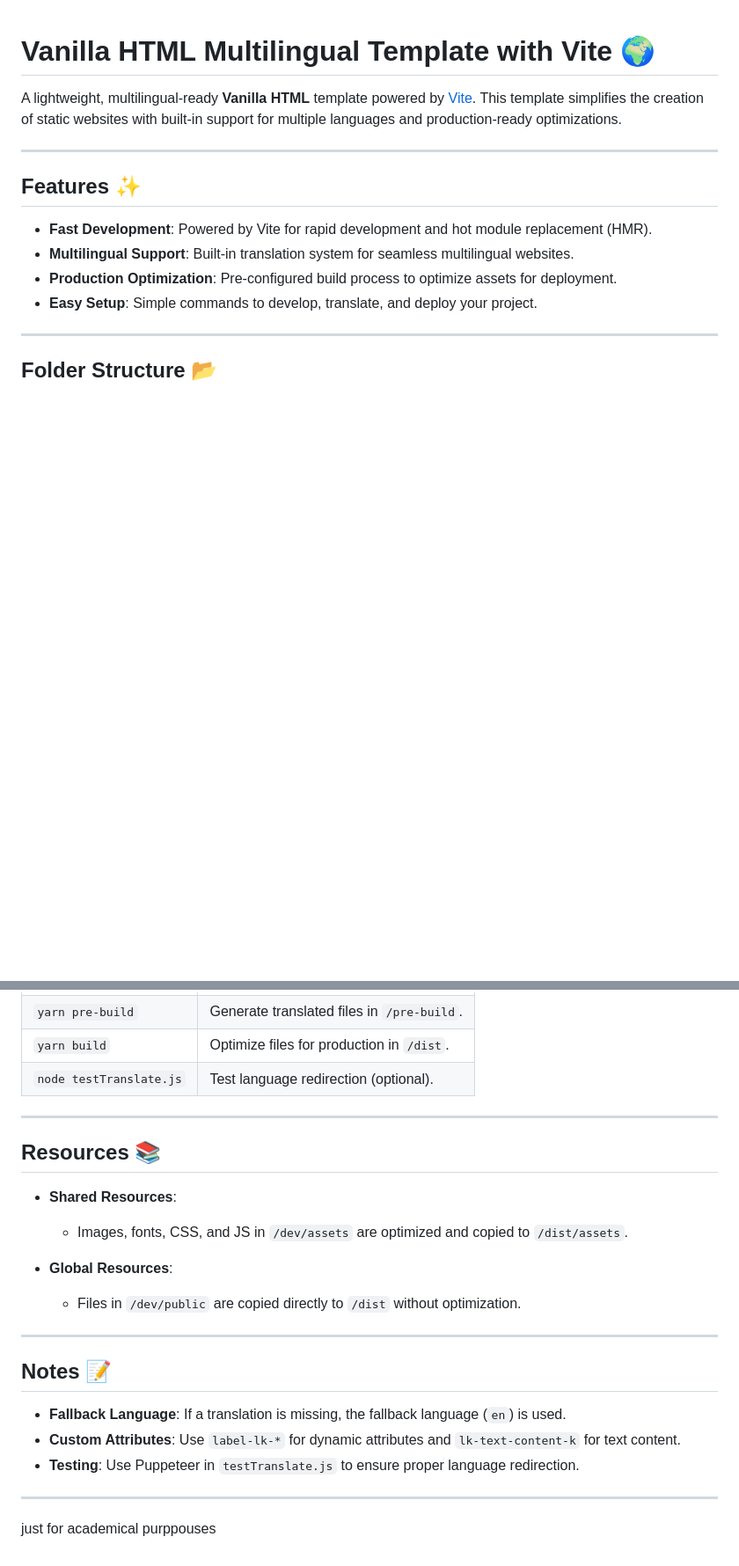
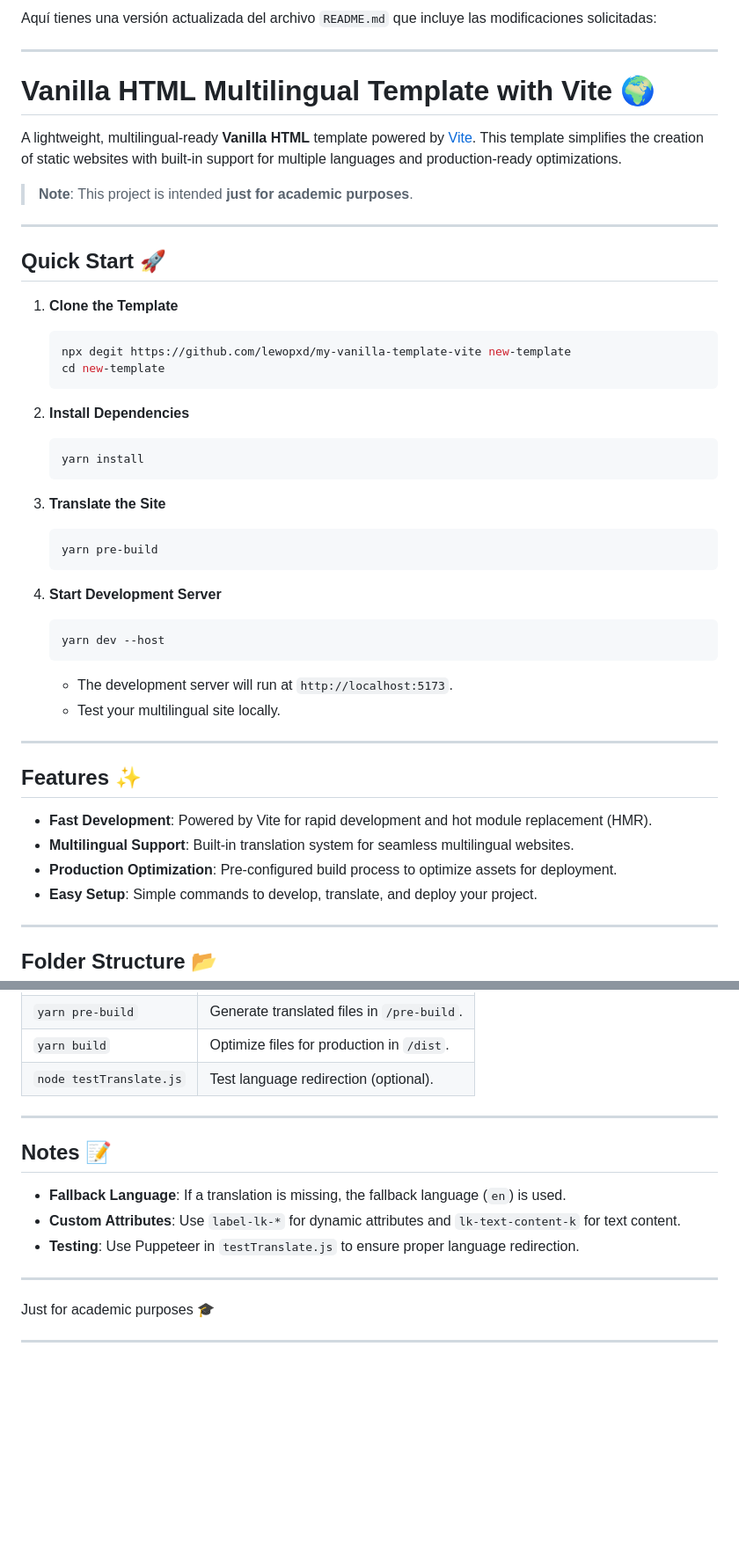
Before and after one commit to lewopxd/my-vanilla-template-vite, a Markdown page: README.md, 2 parts joined by grey strips. Shown at 88% size. Rendered like a GitHub page; blank space fills up the shorter version.

````diff
--- a/README.md
+++ b/README.md
@@ -1,6 +1,39 @@
+Aquí tienes una versión actualizada del archivo `README.md` que incluye las modificaciones solicitadas:
+
+---
+
 # Vanilla HTML Multilingual Template with Vite 🌍
 
 A lightweight, multilingual-ready **Vanilla HTML** template powered by [Vite](https://vitejs.dev/). This template simplifies the creation of static websites with built-in support for multiple languages and production-ready optimizations.
+
+> **Note**: This project is intended **just for academic purposes**.
+
+---
+
+## Quick Start 🚀
+
+1. **Clone the Template**
+   ```bash
+   npx degit https://github.com/lewopxd/my-vanilla-template-vite new-template
+   cd new-template
+   ```
+
+2. **Install Dependencies**
+   ```bash
+   yarn install
+   ```
+
+3. **Translate the Site**
+   ```bash
+   yarn pre-build
+   ```
+
+4. **Start Development Server**
+   ```bash
+   yarn dev --host
+   ```
+   - The development server will run at `http://localhost:5173`.
+   - Test your multilingual site locally.
 
 ---
 
@@ -129,16 +159,6 @@ The `universal.json` file contains translations for each language. Example:
 
 ---
 
-## Resources 📚
-
-- **Shared Resources**:
-  - Images, fonts, CSS, and JS in `/dev/assets` are optimized and copied to `/dist/assets`.
-
-- **Global Resources**:
-  - Files in `/dev/public` are copied directly to `/dist` without optimization.
-
----
-
 ## Notes 📝
 
 - **Fallback Language**: If a translation is missing, the fallback language (`en`) is used.
@@ -147,4 +167,6 @@ The `universal.json` file contains translations for each language. Example:
 
 ---
 
-just for academical purppouses
+Just for academic purposes 🎓
+
+---
````
Also changed, not shown: other parts of README.md (+1 -4 lines).
